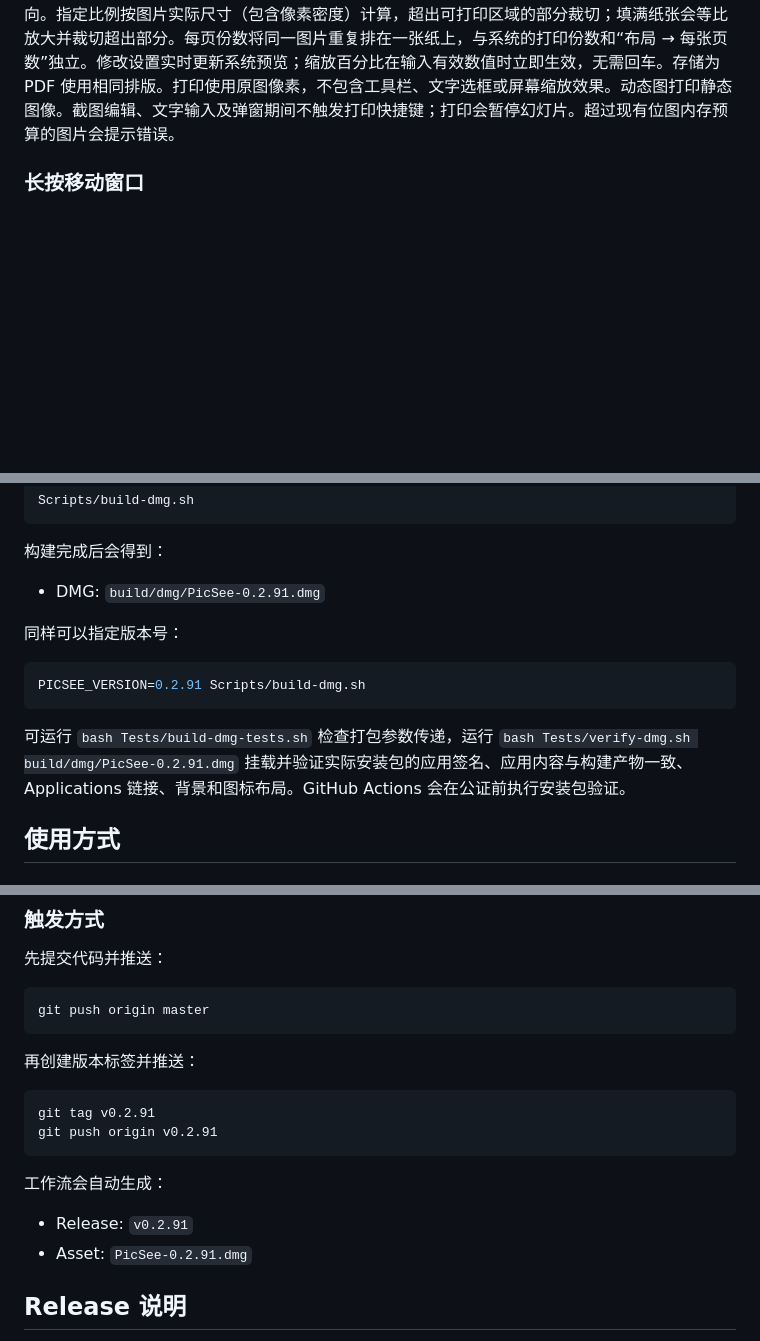
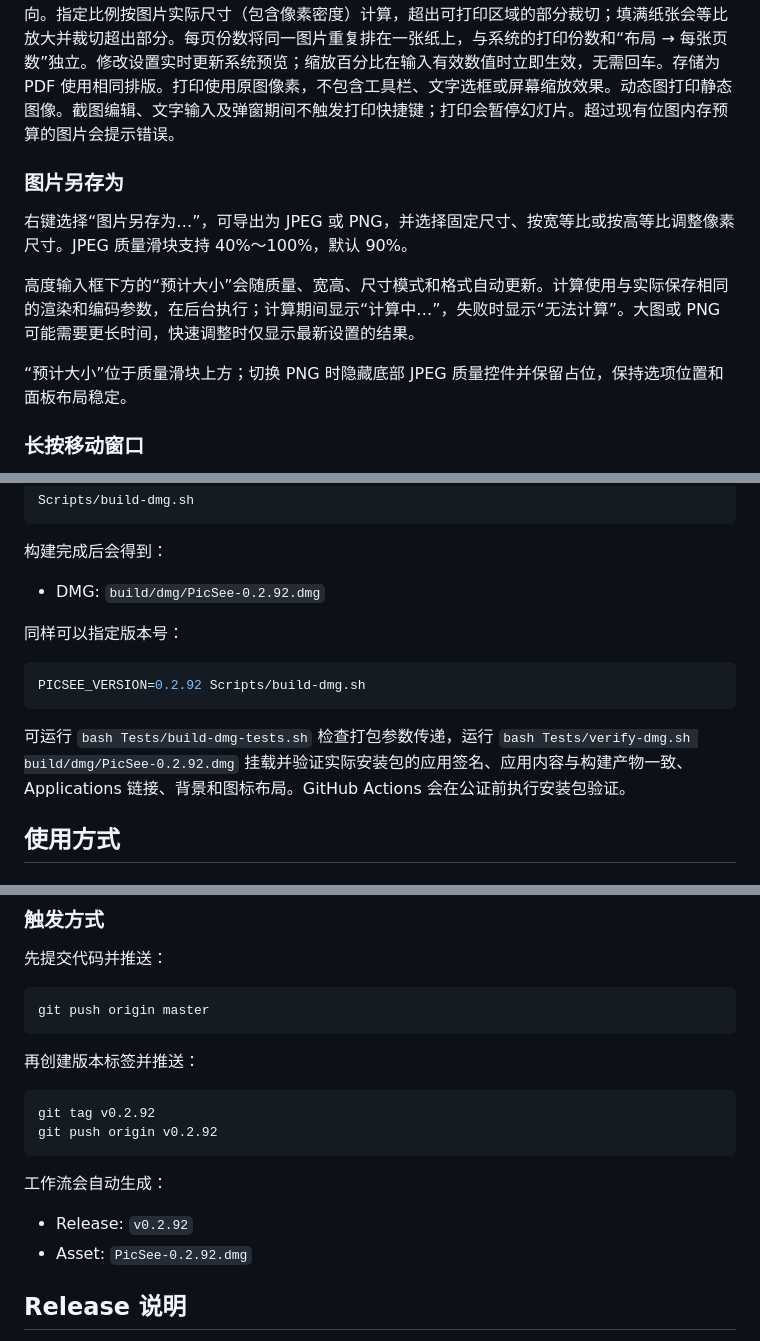
Before and after one commit to houleixx/PicSee, a Markdown page: README.md, 3 parts joined by grey strips. GitHub-like rendering; blank space fills up the shorter version.

Commit message:
docs: describe export size preview and v0.2.92 release

````diff
--- a/README.md
+++ b/README.md
@@ -29,6 +29,14 @@ PicSee 提供简洁的无边框看图界面，可直接查看图片信息，并
 ### 打印图片
 
 按 `⌘P` 或右键选择“打印…”，打开 macOS 系统打印面板，可选择打印机、纸张、方向与份数，也可存储为 PDF。“预览”分组提供自动旋转、缩放百分比、缩放以适合（打印整个图像 / 填满纸张）与每页份数（1–16）。默认使用四边各 12 点（约 4.2 毫米）的对称纸张留白作为边界，按整张纸居中，自动选择更适合纸张的图片方向，等比适应一页并居中；关闭自动旋转后保留查看时的旋转方向。指定比例按图片实际尺寸（包含像素密度）计算，超出可打印区域的部分裁切；填满纸张会等比放大并裁切超出部分。每页份数将同一图片重复排在一张纸上，与系统的打印份数和“布局 → 每张页数”独立。修改设置实时更新系统预览；缩放百分比在输入有效数值时立即生效，无需回车。存储为 PDF 使用相同排版。打印使用原图像素，不包含工具栏、文字选框或屏幕缩放效果。动态图打印静态图像。截图编辑、文字输入及弹窗期间不触发打印快捷键；打印会暂停幻灯片。超过现有位图内存预算的图片会提示错误。
+
+### 图片另存为
+
+右键选择“图片另存为…”，可导出为 JPEG 或 PNG，并选择固定尺寸、按宽等比或按高等比调整像素尺寸。JPEG 质量滑块支持 40%～100%，默认 90%。
+
+高度输入框下方的“预计大小”会随质量、宽高、尺寸模式和格式自动更新。计算使用与实际保存相同的渲染和编码参数，在后台执行；计算期间显示“计算中…”，失败时显示“无法计算”。大图或 PNG 可能需要更长时间，快速调整时仅显示最新设置的结果。
+
+“预计大小”位于质量滑块上方；切换 PNG 时隐藏底部 JPEG 质量控件并保留占位，保持选项位置和面板布局稳定。
 
 ### 长按移动窗口
 
@@ -175,15 +183,15 @@ Scripts/build-dmg.sh
 
 构建完成后会得到：
 
-- DMG: `build/dmg/PicSee-0.2.91.dmg`
+- DMG: `build/dmg/PicSee-0.2.92.dmg`
 
 同样可以指定版本号：
 
 ```bash
-PICSEE_VERSION=0.2.91 Scripts/build-dmg.sh
+PICSEE_VERSION=0.2.92 Scripts/build-dmg.sh
 ```
 
-可运行 `bash Tests/build-dmg-tests.sh` 检查打包参数传递，运行 `bash Tests/verify-dmg.sh build/dmg/PicSee-0.2.91.dmg` 挂载并验证实际安装包的应用签名、应用内容与构建产物一致、Applications 链接、背景和图标布局。GitHub Actions 会在公证前执行安装包验证。
+可运行 `bash Tests/build-dmg-tests.sh` 检查打包参数传递，运行 `bash Tests/verify-dmg.sh build/dmg/PicSee-0.2.92.dmg` 挂载并验证实际安装包的应用签名、应用内容与构建产物一致、Applications 链接、背景和图标布局。GitHub Actions 会在公证前执行安装包验证。
 
 ## 使用方式
 
@@ -317,14 +325,14 @@ git push origin master
 再创建版本标签并推送：
 
 ```bash
-git tag v0.2.91
-git push origin v0.2.91
+git tag v0.2.92
+git push origin v0.2.92
 ```
 
 工作流会自动生成：
 
-- Release: `v0.2.91`
-- Asset: `PicSee-0.2.91.dmg`
+- Release: `v0.2.92`
+- Asset: `PicSee-0.2.92.dmg`
 
 ## Release 说明
 
````
Also changed, not shown: other parts of README.md (+1 -1 lines).
